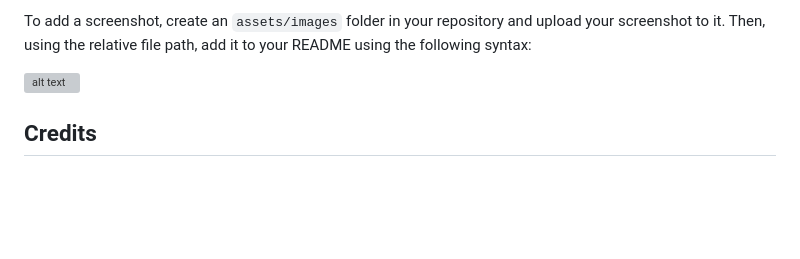
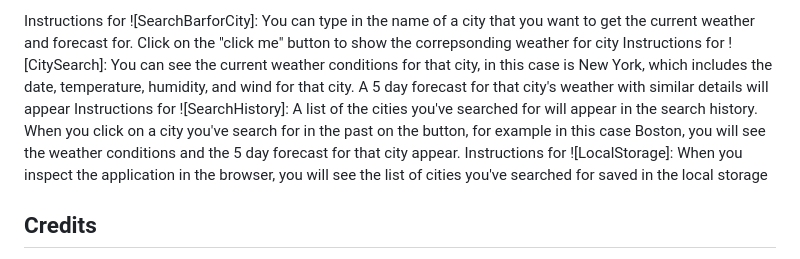
Before and after one commit to rosiedeng1/Weather-Dashboard-Hw-, a Markdown page: README.md, the part around the change printed below. Drawn GitHub-style; blank space fills up the shorter version; grey boxes are pictures that could not be loaded.

```diff
--- a/README.md
+++ b/README.md
@@ -11,7 +14,8 @@ Provide instructions and examples for use. Include screenshots as needed.
 
-To add a screenshot, create an `assets/images` folder in your repository and upload your screenshot to it. Then, using the relative file path, add it to your README using the following syntax:
-
-![alt text](assets/images/screenshot.png)
+Instructions for ![SearchBarforCity]: You can type in the name of a city that you want to get the current weather and forecast for. Click on the "click me" button to show the correpsonding weather for city
+Instructions for ![CitySearch]: You can see the current weather conditions for that city, in this case is New York, which includes the date, temperature, humidity, and wind for that city. A 5 day forecast for that city's weather with similar details will appear
+Instructions for ![SearchHistory]: A list of the cities you've searched for will appear in the search history. When you click on a city you've search for in the past on the button, for example in this case Boston, you will see the weather conditions and the 5 day forecast for that city appear.
+Instructions for ![LocalStorage]: When you inspect the application in the browser, you will see the list of cities you've searched for saved in the local storage
 
 ## Credits
 
```
Also changed, not shown: other parts of README.md (+4 -1 lines), assets/images/CitySearch.png (added), assets/images/LocalStorage.png (added), assets/images/SearchBarforCity.png (added), assets/images/SearchHistory.png (added), 3 other files.
